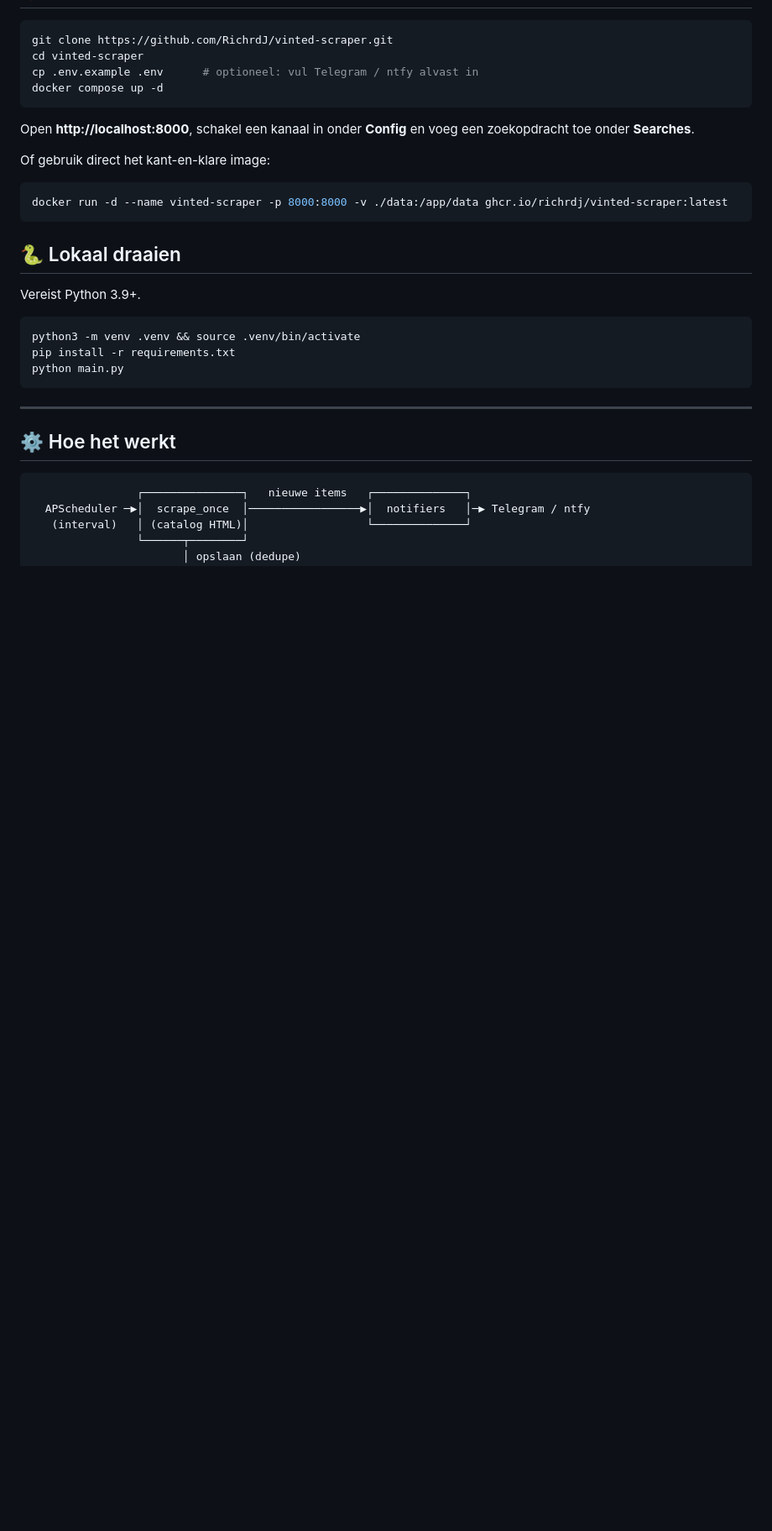
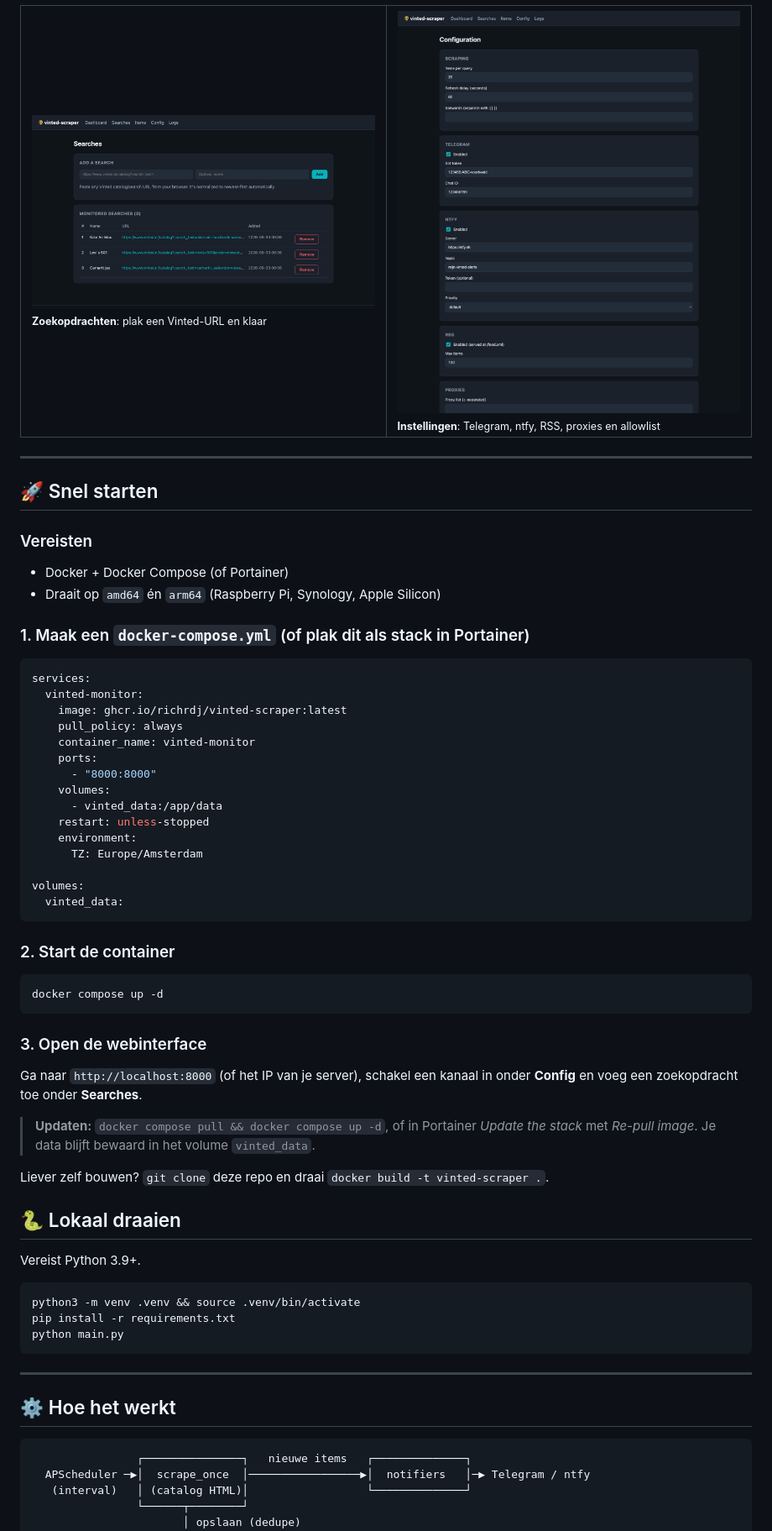
Before and after one commit to RichrdJ/vinted-scraper, a Markdown page: README.md, the part around one of its changes. Shown at 84% size. GitHub-like rendering; pictures changed too: docs/screenshots/config.png (added), docs/screenshots/searches.png (added); blank space fills up the shorter version.

Commit message:
Add banner, screenshots and Portainer-ready Docker stack
- docs/banner.svg in the same style as the other monitors
- Dashboard, items, searches and config screenshots in the README
- docker-compose.yml now uses the GHCR image with a named volume
- Multi-arch image (amd64 + arm64) and a container healthcheck

Co-Authored-By: Claude Opus 5.5 <noreply@anthropic.com>

````diff
--- a/README.md
+++ b/README.md
@@ -41,19 +59,56 @@ je browser.
+<br>
+
+<table>
+  <tr>
+    <td width="50%"><img src="docs/screenshots/searches.png" alt="Zoekopdrachten"/><br><sub><b>Zoekopdrachten</b>: plak een Vinted-URL en klaar</sub></td>
+    <td width="50%"><img src="docs/screenshots/config.png" alt="Instellingen"/><br><sub><b>Instellingen</b>: Telegram, ntfy, RSS, proxies en allowlist</sub></td>
+  </tr>
+</table>
+
+---
+
+## 🚀 Snel starten
+
+### Vereisten
+- Docker + Docker Compose (of Portainer)
+- Draait op `amd64` én `arm64` (Raspberry Pi, Synology, Apple Silicon)
+
+### 1. Maak een `docker-compose.yml` (of plak dit als stack in Portainer)
+
+```yaml
+services:
+  vinted-monitor:
+    image: ghcr.io/richrdj/vinted-scraper:latest
+    pull_policy: always
+    container_name: vinted-monitor
+    ports:
+      - "8000:8000"
+    volumes:
+      - vinted_data:/app/data
+    restart: unless-stopped
+    environment:
+      TZ: Europe/Amsterdam
+
+volumes:
+  vinted_data:
+```
+
+### 2. Start de container
 
 ```bash
-git clone https://github.com/RichrdJ/vinted-scraper.git
-cd vinted-scraper
-cp .env.example .env      # optioneel: vul Telegram / ntfy alvast in
 docker compose up -d
 ```
 
-Open **http://localhost:8000**, schakel een kanaal in onder **Config** en voeg een
-zoekopdracht toe onder **Searches**.
+### 3. Open de webinterface
 
-Of gebruik direct het kant-en-klare image:
+Ga naar `http://localhost:8000` (of het IP van je server), schakel een kanaal in onder
+**Config** en voeg een zoekopdracht toe onder **Searches**.
 
-```bash
-docker run -d --name vinted-scraper -p 8000:8000 -v ./data:/app/data ghcr.io/richrdj/vinted-scraper:latest
-```
+> **Updaten:** `docker compose pull && docker compose up -d`, of in Portainer
+> *Update the stack* met *Re-pull image*. Je data blijft bewaard in het volume
+> `vinted_data`.
+
+Liever zelf bouwen? `git clone` deze repo en draai `docker build -t vinted-scraper .`.
 
 ## 🐍 Lokaal draaien
 
````
Also changed, not shown: other parts of README.md (+22 -3 lines), docs/screenshots/dashboard.png (added), docs/screenshots/items.jpg (added), 4 other files.
